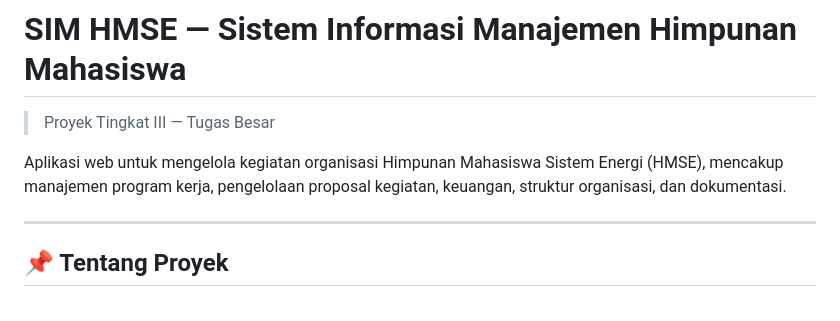
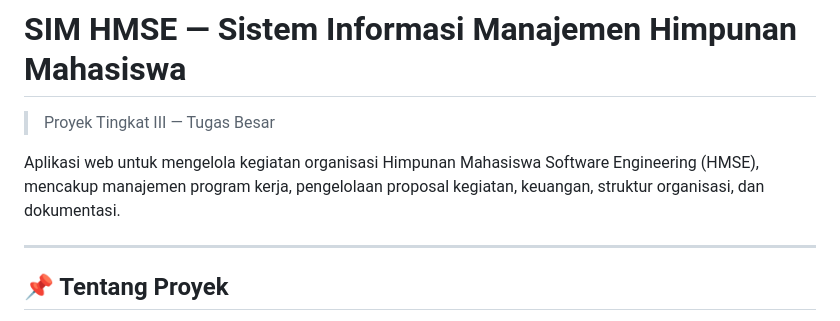
Before and after one commit to marsellacell/PT3-HMSE-TUP, a Markdown page: README.md, the part around the change. GitHub-like rendering.

```diff
--- a/README.md
+++ b/README.md
@@ -2,7 +2,7 @@
 
 > Proyek Tingkat III — Tugas Besar
 
-Aplikasi web untuk mengelola kegiatan organisasi Himpunan Mahasiswa Sistem Energi (HMSE), mencakup manajemen program kerja, pengelolaan proposal kegiatan, keuangan, struktur organisasi, dan dokumentasi.
+Aplikasi web untuk mengelola kegiatan organisasi Himpunan Mahasiswa Software Engineering (HMSE), mencakup manajemen program kerja, pengelolaan proposal kegiatan, keuangan, struktur organisasi, dan dokumentasi.
 
 ---
 
```
